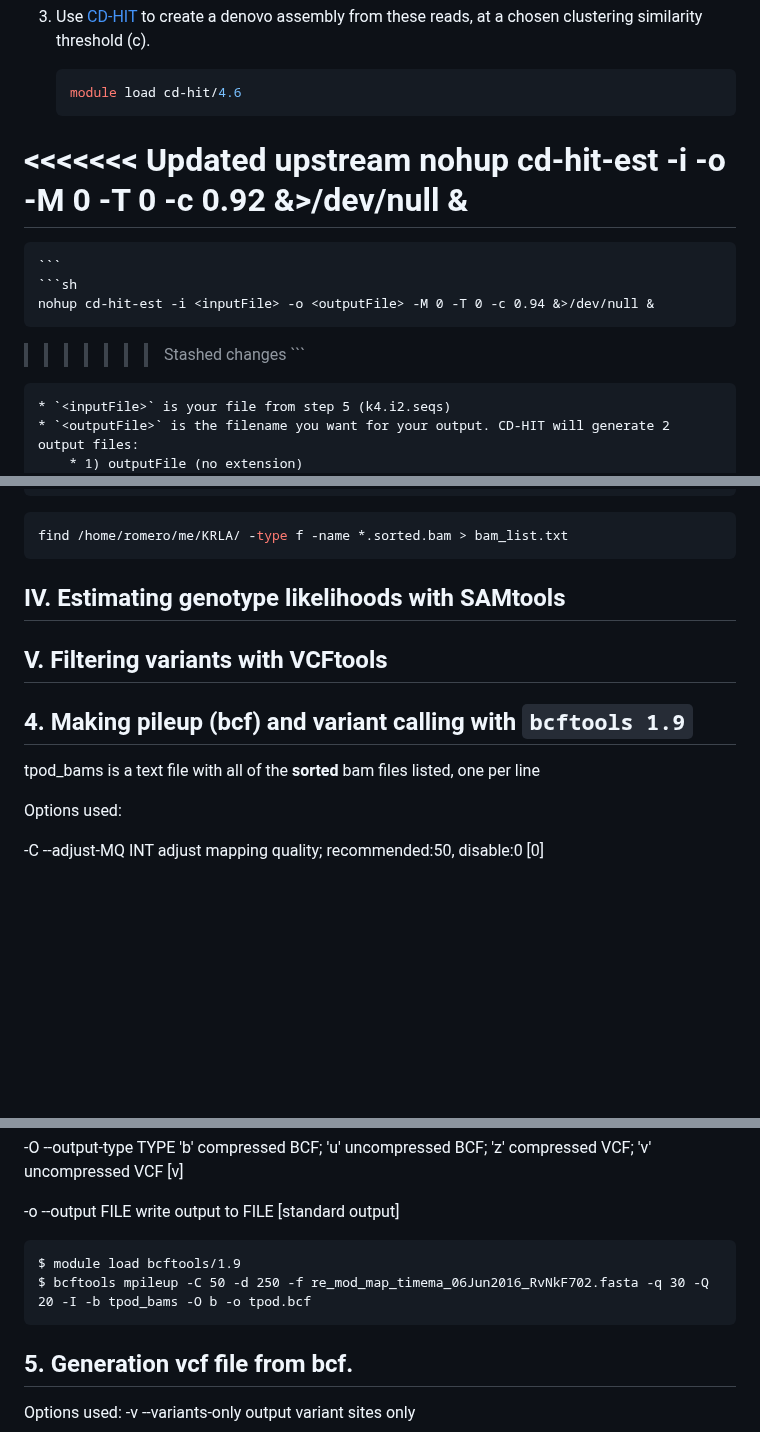
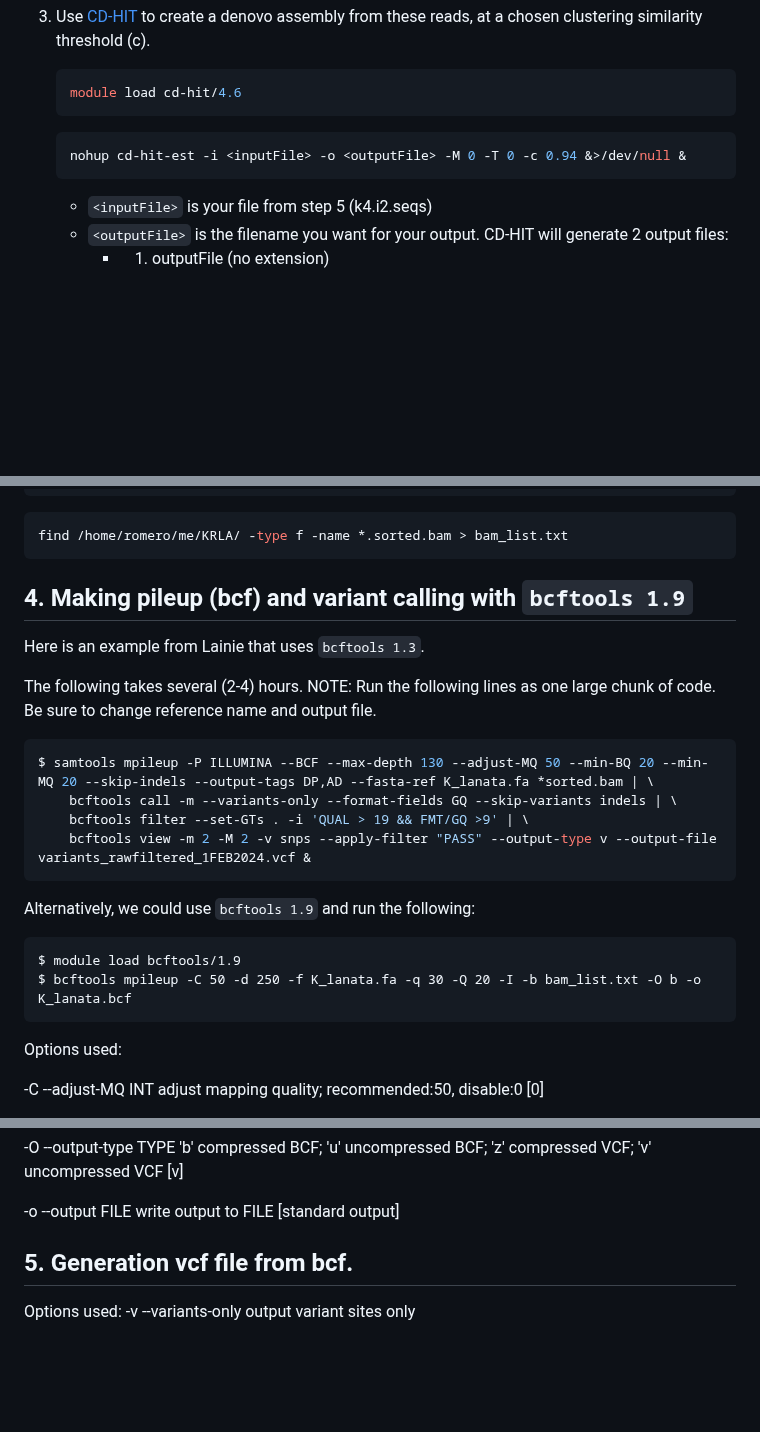
Before and after one commit to tparchman/lab, a Markdown page: KRLA_lab_meetings_workflow/README.md, 3 parts joined by grey strips. GitHub-like rendering; blank space fills up the shorter version.

````diff
--- a/KRLA_lab_meetings_workflow/README.md
+++ b/KRLA_lab_meetings_workflow/README.md
@@ -348,13 +352,10 @@ There is no reason to use 100 identical sequences for the denovo clustering task
 
 	```sh
 	module load cd-hit/4.6
-<<<<<<< Updated upstream
-	nohup cd-hit-est -i <inputFile> -o <outputFile> -M 0 -T 0 -c 0.92 &>/dev/null &
-=======
 	```
+
 	```sh
 	nohup cd-hit-est -i <inputFile> -o <outputFile> -M 0 -T 0 -c 0.94 &>/dev/null &
->>>>>>> Stashed changes
 	```
 
 	* `<inputFile>` is your file from step 5 (k4.i2.seqs)
@@ -489,13 +490,22 @@ mkdir vcf
 find /home/romero/me/KRLA/ -type f -name *.sorted.bam > bam_list.txt
 ```
 
-## IV. Estimating genotype likelihoods with SAMtools
+## 4. Making pileup (bcf) and variant calling with `bcftools 1.9`
 
-## V. Filtering variants with VCFtools
+Here is an example from Lainie that uses `bcftools 1.3`.
 
+The following takes several (2-4) hours. NOTE: Run the following lines as one large chunk of code. Be sure to change reference name and output file.
+```sh
+$ samtools mpileup -P ILLUMINA --BCF --max-depth 130 --adjust-MQ 50 --min-BQ 20 --min-MQ 20 --skip-indels --output-tags DP,AD --fasta-ref K_lanata.fa *sorted.bam | \
+    bcftools call -m --variants-only --format-fields GQ --skip-variants indels | \
+    bcftools filter --set-GTs . -i 'QUAL > 19 && FMT/GQ >9' | \
+    bcftools view -m 2 -M 2 -v snps --apply-filter "PASS" --output-type v --output-file variants_rawfiltered_1FEB2024.vcf &
+```
 
-## 4. Making pileup (bcf) and variant calling with `bcftools 1.9`
-tpod_bams is a text file with all of the **sorted** bam files listed, one per line
+Alternatively, we could use `bcftools 1.9` and run the following:
+
+    $ module load bcftools/1.9
+    $ bcftools mpileup -C 50 -d 250 -f K_lanata.fa -q 30 -Q 20 -I -b bam_list.txt -O b -o K_lanata.bcf
 
 Options used:
 
@@ -519,8 +529,6 @@ Options used:
 -o --output FILE       write output to FILE [standard output]
 
 
-    $ module load bcftools/1.9
-    $ bcftools mpileup -C 50 -d 250 -f re_mod_map_timema_06Jun2016_RvNkF702.fasta -q 30 -Q 20 -I -b tpod_bams -O b -o tpod.bcf
 
 ## 5. Generation vcf file from bcf.
 Options used:
````
Also changed, not shown: other parts of KRLA_lab_meetings_workflow/README.md (+46 -11 lines).
